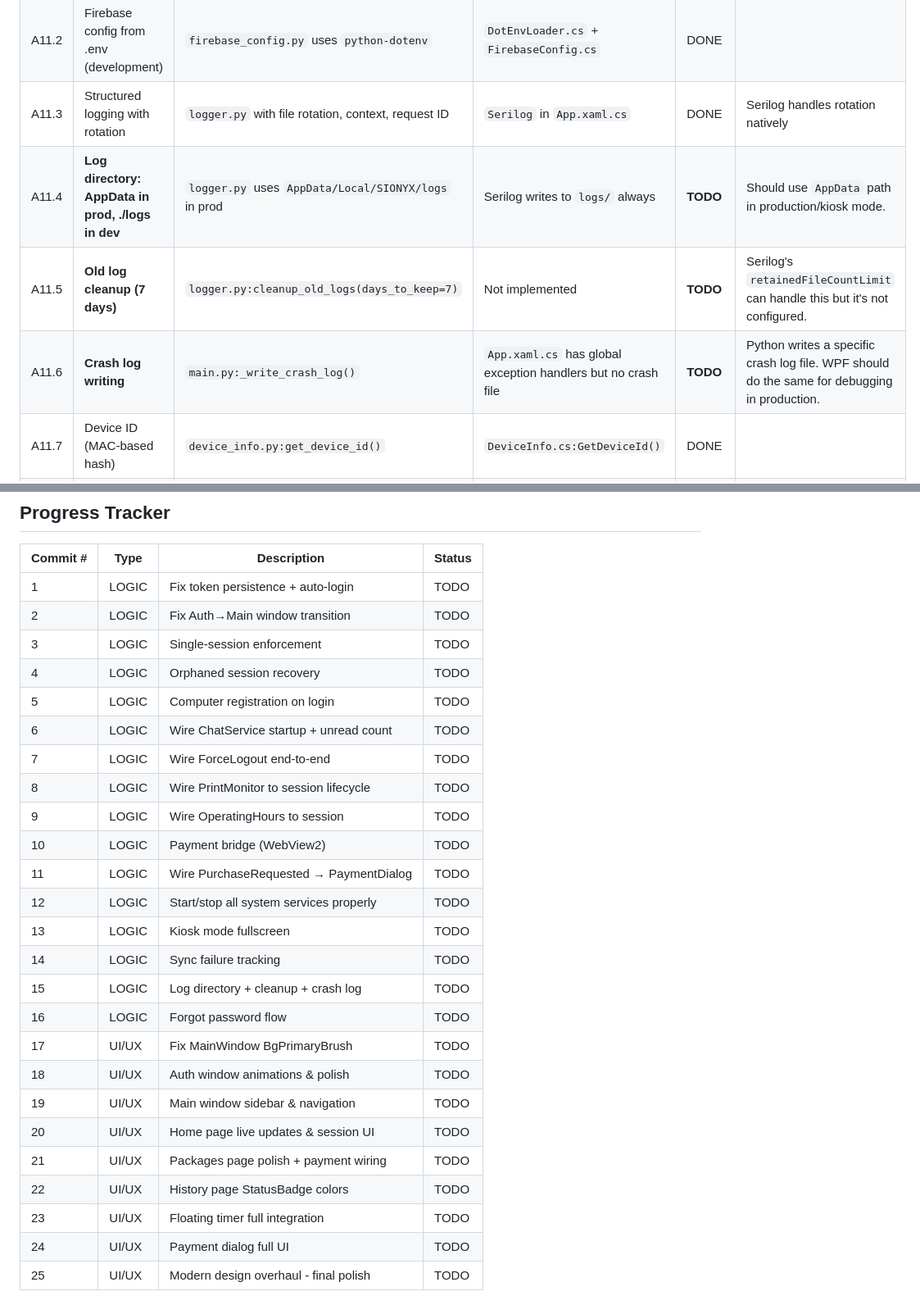
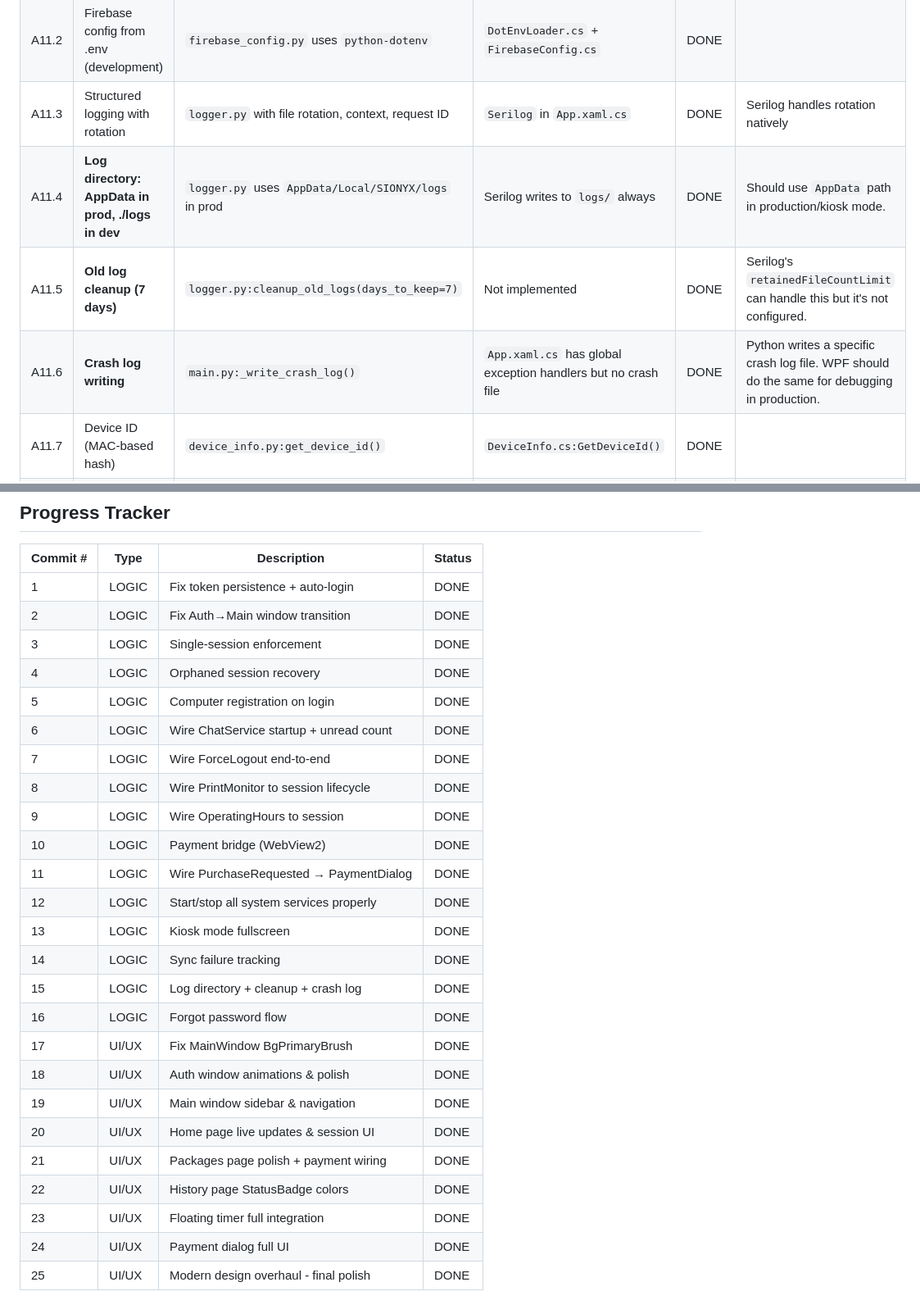
Before and after one commit to Danielsio/SIONYX, a Markdown page: sionyx-kiosk-wpf/MIGRATION.md, 2 parts joined by grey strips. Shown at 82% size. GitHub-like rendering.

Commit message:
docs: mark all 25 migration items as DONE in MIGRATION.md
Co-authored-by: Cursor <cursoragent@cursor.com>

```diff
--- a/sionyx-kiosk-wpf/MIGRATION.md
+++ b/sionyx-kiosk-wpf/MIGRATION.md
@@ -133,9 +133,9 @@ Each item below maps a **specific piece of Python logic** to its WPF equivalent.
 | A11.1 | Firebase config from registry (production) | `firebase_config.py` + `registry_config.py` | `FirebaseConfig.cs` + `RegistryConfig.cs` | DONE | |
 | A11.2 | Firebase config from .env (development) | `firebase_config.py` uses `python-dotenv` | `DotEnvLoader.cs` + `FirebaseConfig.cs` | DONE | |
 | A11.3 | Structured logging with rotation | `logger.py` with file rotation, context, request ID | `Serilog` in `App.xaml.cs` | DONE | Serilog handles rotation natively |
-| A11.4 | **Log directory: AppData in prod, ./logs in dev** | `logger.py` uses `AppData/Local/SIONYX/logs` in prod | Serilog writes to `logs/` always | **TODO** | Should use `AppData` path in production/kiosk mode. |
-| A11.5 | **Old log cleanup (7 days)** | `logger.py:cleanup_old_logs(days_to_keep=7)` | Not implemented | **TODO** | Serilog's `retainedFileCountLimit` can handle this but it's not configured. |
-| A11.6 | **Crash log writing** | `main.py:_write_crash_log()` | `App.xaml.cs` has global exception handlers but no crash file | **TODO** | Python writes a specific crash log file. WPF should do the same for debugging in production. |
+| A11.4 | **Log directory: AppData in prod, ./logs in dev** | `logger.py` uses `AppData/Local/SIONYX/logs` in prod | Serilog writes to `logs/` always | DONE | Should use `AppData` path in production/kiosk mode. |
+| A11.5 | **Old log cleanup (7 days)** | `logger.py:cleanup_old_logs(days_to_keep=7)` | Not implemented | DONE | Serilog's `retainedFileCountLimit` can handle this but it's not configured. |
+| A11.6 | **Crash log writing** | `main.py:_write_crash_log()` | `App.xaml.cs` has global exception handlers but no crash file | DONE | Python writes a specific crash log file. WPF should do the same for debugging in production. |
 | A11.7 | Device ID (MAC-based hash) | `device_info.py:get_device_id()` | `DeviceInfo.cs:GetDeviceId()` | DONE | |
 | A11.8 | Error translations (Firebase → Hebrew) | `error_translations.py` | `ErrorTranslations.cs` | DONE | |
 
@@ -310,28 +310,28 @@ Order of commits (each = 1 Git commit):
 
 | Commit # | Type | Description | Status |
 |----------|------|-------------|--------|
-| 1 | LOGIC | Fix token persistence + auto-login | TODO |
-| 2 | LOGIC | Fix Auth→Main window transition | TODO |
-| 3 | LOGIC | Single-session enforcement | TODO |
-| 4 | LOGIC | Orphaned session recovery | TODO |
-| 5 | LOGIC | Computer registration on login | TODO |
-| 6 | LOGIC | Wire ChatService startup + unread count | TODO |
-| 7 | LOGIC | Wire ForceLogout end-to-end | TODO |
-| 8 | LOGIC | Wire PrintMonitor to session lifecycle | TODO |
-| 9 | LOGIC | Wire OperatingHours to session | TODO |
-| 10 | LOGIC | Payment bridge (WebView2) | TODO |
-| 11 | LOGIC | Wire PurchaseRequested → PaymentDialog | TODO |
-| 12 | LOGIC | Start/stop all system services properly | TODO |
-| 13 | LOGIC | Kiosk mode fullscreen | TODO |
-| 14 | LOGIC | Sync failure tracking | TODO |
-| 15 | LOGIC | Log directory + cleanup + crash log | TODO |
-| 16 | LOGIC | Forgot password flow | TODO |
-| 17 | UI/UX | Fix MainWindow BgPrimaryBrush | TODO |
-| 18 | UI/UX | Auth window animations & polish | TODO |
-| 19 | UI/UX | Main window sidebar & navigation | TODO |
-| 20 | UI/UX | Home page live updates & session UI | TODO |
-| 21 | UI/UX | Packages page polish + payment wiring | TODO |
-| 22 | UI/UX | History page StatusBadge colors | TODO |
-| 23 | UI/UX | Floating timer full integration | TODO |
-| 24 | UI/UX | Payment dialog full UI | TODO |
-| 25 | UI/UX | Modern design overhaul - final polish | TODO |
+| 1 | LOGIC | Fix token persistence + auto-login | DONE |
+| 2 | LOGIC | Fix Auth→Main window transition | DONE |
+| 3 | LOGIC | Single-session enforcement | DONE |
+| 4 | LOGIC | Orphaned session recovery | DONE |
+| 5 | LOGIC | Computer registration on login | DONE |
+| 6 | LOGIC | Wire ChatService startup + unread count | DONE |
+| 7 | LOGIC | Wire ForceLogout end-to-end | DONE |
+| 8 | LOGIC | Wire PrintMonitor to session lifecycle | DONE |
+| 9 | LOGIC | Wire OperatingHours to session | DONE |
+| 10 | LOGIC | Payment bridge (WebView2) | DONE |
+| 11 | LOGIC | Wire PurchaseRequested → PaymentDialog | DONE |
+| 12 | LOGIC | Start/stop all system services properly | DONE |
+| 13 | LOGIC | Kiosk mode fullscreen | DONE |
+| 14 | LOGIC | Sync failure tracking | DONE |
+| 15 | LOGIC | Log directory + cleanup + crash log | DONE |
+| 16 | LOGIC | Forgot password flow | DONE |
+| 17 | UI/UX | Fix MainWindow BgPrimaryBrush | DONE |
+| 18 | UI/UX | Auth window animations & polish | DONE |
+| 19 | UI/UX | Main window sidebar & navigation | DONE |
+| 20 | UI/UX | Home page live updates & session UI | DONE |
+| 21 | UI/UX | Packages page polish + payment wiring | DONE |
+| 22 | UI/UX | History page StatusBadge colors | DONE |
+| 23 | UI/UX | Floating timer full integration | DONE |
+| 24 | UI/UX | Payment dialog full UI | DONE |
+| 25 | UI/UX | Modern design overhaul - final polish | DONE |
```
Also changed, not shown: other parts of sionyx-kiosk-wpf/MIGRATION.md (+66 -66 lines).
